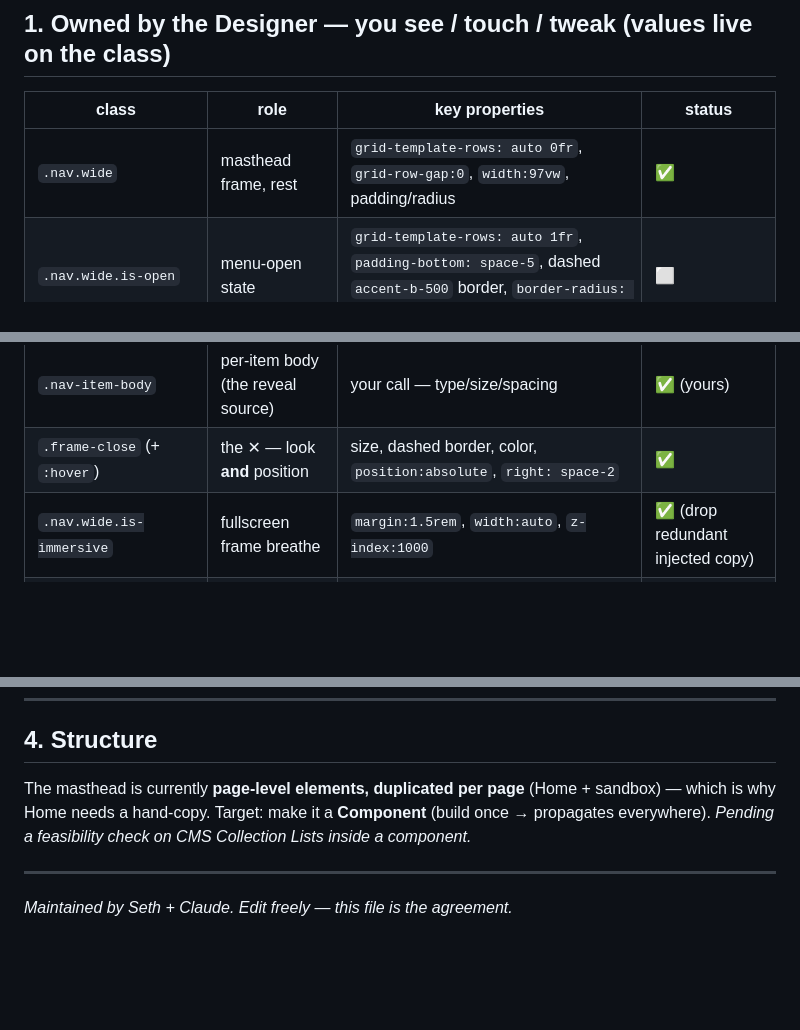
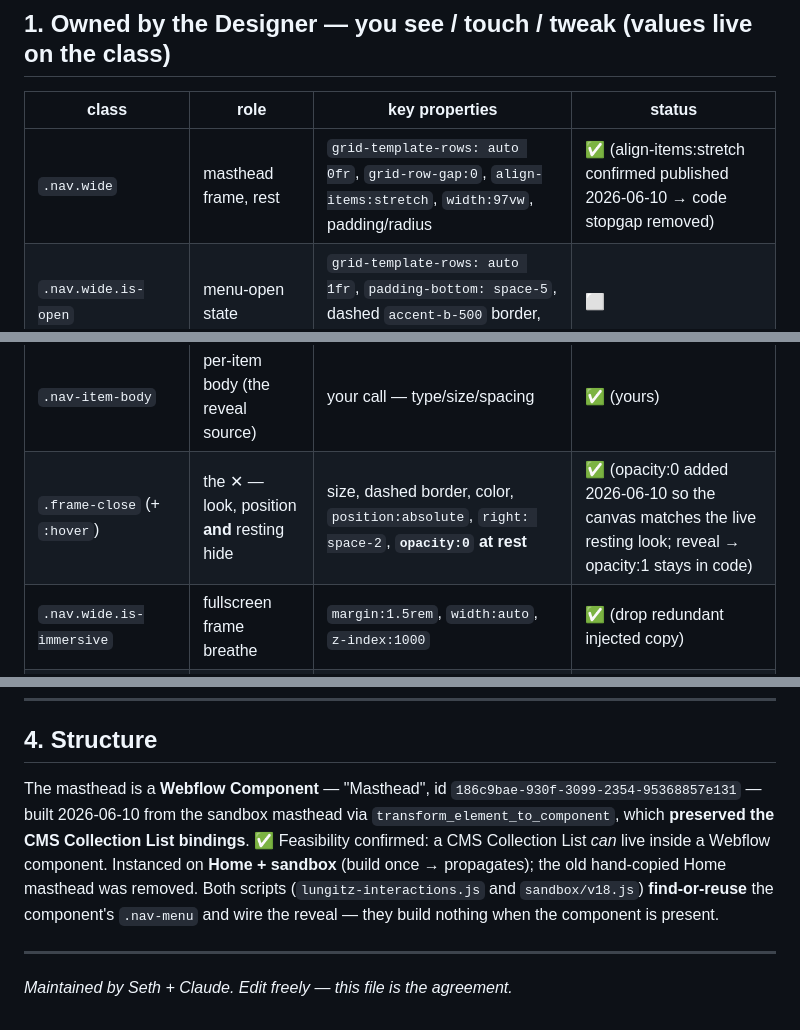
Before and after one commit to sethweiner/lungitz, a Markdown page: MASTHEAD-CONTRACT.md, 3 parts joined by grey strips. Rendered like a GitHub page; blank space fills up the shorter version.

Commit message:
Docs: MASTHEAD-CONTRACT -> Component + componentize session log
Co-Authored-By: Claude Opus 4.8 (1M context) <noreply@anthropic.com>

```diff
--- a/MASTHEAD-CONTRACT.md
+++ b/MASTHEAD-CONTRACT.md
@@ -15,7 +15,7 @@ Status legend: ✅ already in the Designer · ⬜ to migrate (currently injected
 
 | class | role | key properties | status |
 |---|---|---|---|
-| `.nav.wide` | masthead frame, rest | `grid-template-rows: auto 0fr`, `grid-row-gap:0`, `width:97vw`, padding/radius | ✅ |
+| `.nav.wide` | masthead frame, rest | `grid-template-rows: auto 0fr`, `grid-row-gap:0`, `align-items:stretch`, `width:97vw`, padding/radius | ✅ (align-items:stretch confirmed published 2026-06-10 → code stopgap removed) |
 | `.nav.wide.is-open` | menu-open state | `grid-template-rows: auto 1fr`, `padding-bottom: space-5`, dashed `accent-b-500` border, `border-radius: space-2` | ⬜ |
 | `.nav-content` | 3-up centering row | `display:grid`, `grid-template-columns: 1fr auto 1fr`, `align-items:center` | 🔧 (flex now) |
 | `.nav-giveaways` / `.nav-lungitz` / `.nav-hideaways` | the three words | `justify-self: start / center / end` | 🔧 |
@@ -28,7 +28,7 @@ Status legend: ✅ already in the Designer · ⬜ to migrate (currently injected
 | `.nav-detail` | reveal drawer (static) | `grid-column: 1 / -1`, `display:grid`, `grid-template-rows: 0fr` | ⬜ + make real element |
 | `.nav-detail-body` | reveal content | `overflow:hidden`, `min-height:0`, `color: ink-100`, `padding-top: space-2` | ⬜ |
 | `.nav-item-body` | per-item body (the reveal source) | your call — type/size/spacing | ✅ (yours) |
-| `.frame-close` (+ `:hover`) | the ✕ — look **and** position | size, dashed border, color, `position:absolute`, `right: space-2` | ✅ |
+| `.frame-close` (+ `:hover`) | the ✕ — look, position **and** resting hide | size, dashed border, color, `position:absolute`, `right: space-2`, **`opacity:0` at rest** | ✅ (opacity:0 added 2026-06-10 so the canvas matches the live resting look; reveal → opacity:1 stays in code) |
 | `.nav.wide.is-immersive` | fullscreen frame breathe | `margin:1.5rem`, `width:auto`, `z-index:1000` | ✅ (drop redundant injected copy) |
 | `.nav-menu` @ ≤ small | stack to 1 column | `grid-template-columns: 1fr` | ⬜ → breakpoint |
 
@@ -74,10 +74,14 @@ so the canvas shows only labels. Add `is-shown` to a body to pop it open and sty
 
 ## 4. Structure
 
-The masthead is currently **page-level elements, duplicated per page** (Home +
-sandbox) — which is why Home needs a hand-copy. Target: make it a **Component**
-(build once → propagates everywhere). *Pending a feasibility check on CMS
-Collection Lists inside a component.*
+The masthead is a **Webflow Component** — "Masthead", id
+`186c9bae-930f-3099-2354-95368857e131` — built 2026-06-10 from the sandbox masthead
+via `transform_element_to_component`, which **preserved the CMS Collection List
+bindings**. ✅ Feasibility confirmed: a CMS Collection List *can* live inside a
+Webflow component. Instanced on **Home + sandbox** (build once → propagates); the
+old hand-copied Home masthead was removed. Both scripts (`lungitz-interactions.js`
+and `sandbox/v18.js`) **find-or-reuse** the component's `.nav-menu` and wire the
+reveal — they build nothing when the component is present.
 
 ---
 
```
